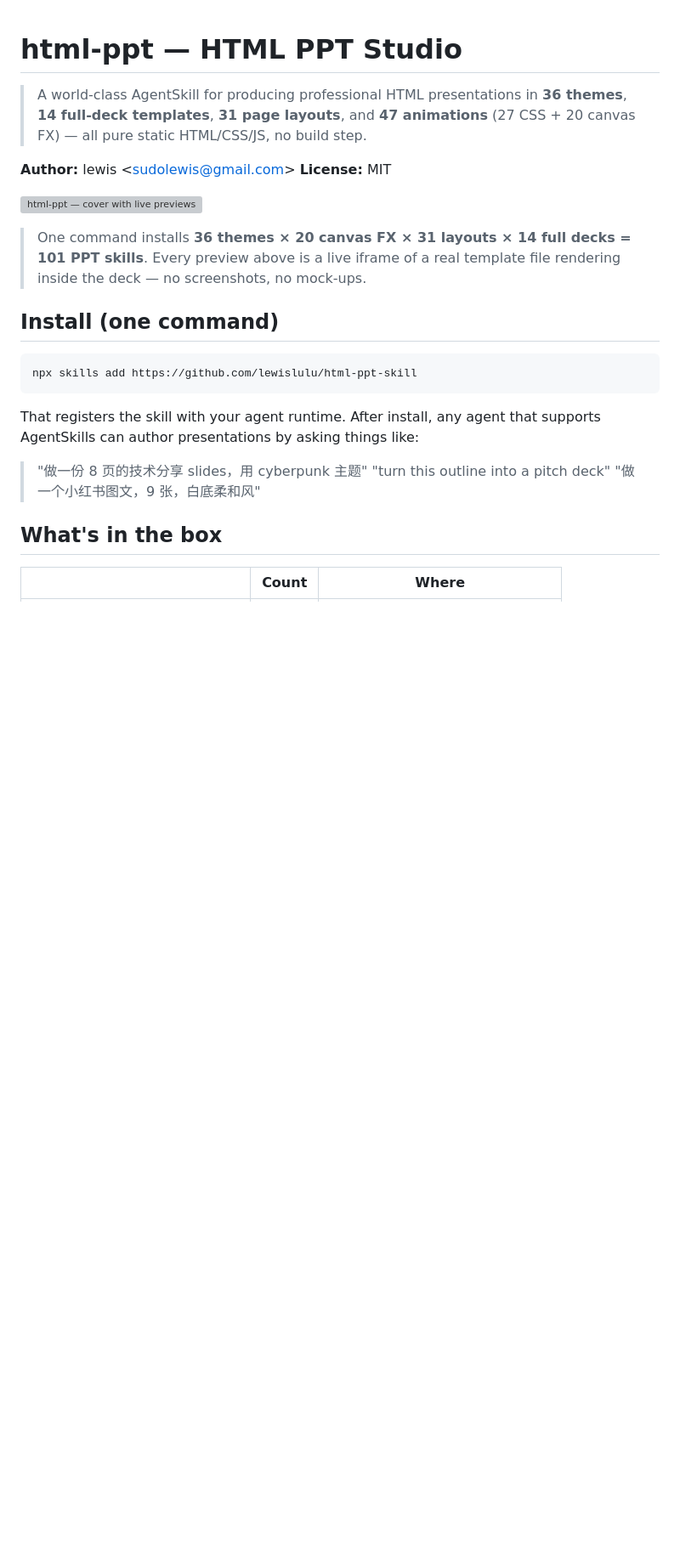
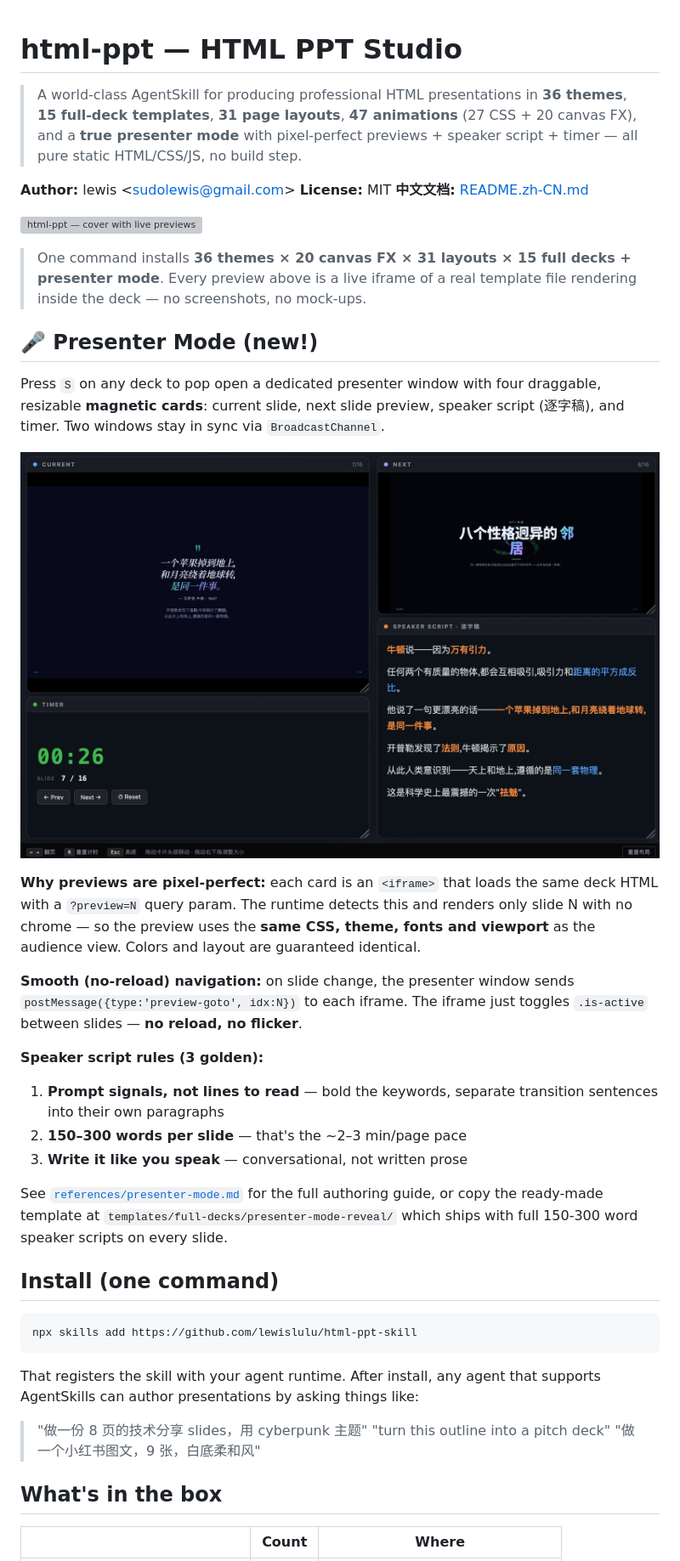
Before and after one commit to zouyunchong/SKILL-TO-PPT, a Markdown page: README.md, the part around the change printed below. Shown: that part at 85% size. GitHub-like rendering; pictures changed too: docs/readme/presenter-mode.png (added); blank space fills up the shorter version; grey boxes are pictures that could not be loaded.

```diff
--- a/README.md
+++ b/README.md
@@ -1,16 +1,48 @@
 # html-ppt — HTML PPT Studio
 
 > A world-class AgentSkill for producing professional HTML presentations in
-> **36 themes**, **14 full-deck templates**, **31 page layouts**, and
-> **47 animations** (27 CSS + 20 canvas FX) — all pure static HTML/CSS/JS, no
-> build step.
+> **36 themes**, **15 full-deck templates**, **31 page layouts**,
+> **47 animations** (27 CSS + 20 canvas FX), and a **true presenter mode**
+> with pixel-perfect previews + speaker script + timer — all pure static
+> HTML/CSS/JS, no build step.
 
 **Author:** lewis &lt;sudolewis@gmail.com&gt;
 **License:** MIT
+**中文文档:** [README.zh-CN.md](README.zh-CN.md)
 
 ![html-ppt — cover with live previews](docs/readme/hero.gif)
 
-> One command installs **36 themes × 20 canvas FX × 31 layouts × 14 full decks = 101 PPT skills**. Every preview above is a live iframe of a real template file rendering inside the deck — no screenshots, no mock-ups.
+> One command installs **36 themes × 20 canvas FX × 31 layouts × 15 full decks + presenter mode**. Every preview above is a live iframe of a real template file rendering inside the deck — no screenshots, no mock-ups.
+
+## 🎤 Presenter Mode (new!)
+
+Press `S` on any deck to pop open a dedicated presenter window with four
+draggable, resizable **magnetic cards**: current slide, next slide preview,
+speaker script (逐字稿), and timer. Two windows stay in sync via
+`BroadcastChannel`.
+
+![Presenter mode with 4 magnetic cards](docs/readme/presenter-mode.png)
+
+**Why previews are pixel-perfect:** each card is an `<iframe>` that loads the
+same deck HTML with a `?preview=N` query param. The runtime detects this and
+renders only slide N with no chrome — so the preview uses the **same CSS,
+theme, fonts and viewport** as the audience view. Colors and layout are
+guaranteed identical.
+
+**Smooth (no-reload) navigation:** on slide change, the presenter window
+sends `postMessage({type:'preview-goto', idx:N})` to each iframe. The iframe
+just toggles `.is-active` between slides — **no reload, no flicker**.
+
+**Speaker script rules (3 golden):**
+1. **Prompt signals, not lines to read** — bold the keywords, separate
+   transition sentences into their own paragraphs
+2. **150–300 words per slide** — that's the ~2–3 min/page pace
+3. **Write it like you speak** — conversational, not written prose
+
+See [`references/presenter-mode.md`](references/presenter-mode.md) for the
+full authoring guide, or copy the ready-made template at
+`templates/full-decks/presenter-mode-reveal/` which ships with full 150-300
+word speaker scripts on every slide.
 
 ## Install (one command)
 
```
Also changed, not shown: other parts of README.md (+12 -6 lines), README.zh-CN.md (added, +238 -0 lines).
